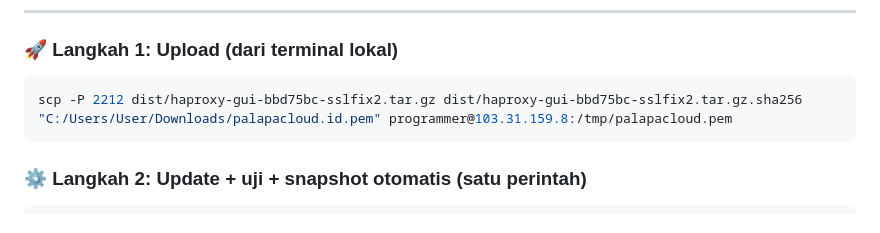
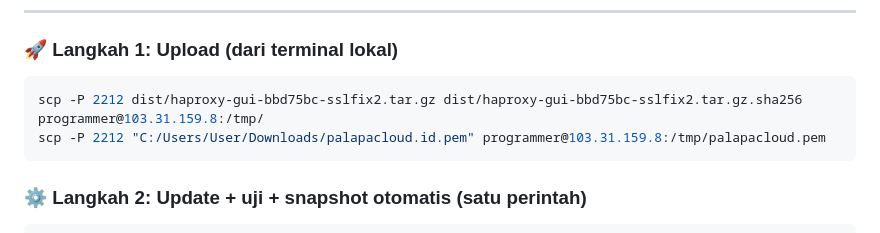
Before and after one commit to prarisbeta/WeaveLoad, a Markdown page: DEPLOY.md, the part around the change. GitHub-like rendering.

Commit message:
docs: upload the cert with a separate scp

````diff
--- a/DEPLOY.md
+++ b/DEPLOY.md
@@ -17,7 +17,8 @@ Rilis `bbd75bc-sslfix2`: perbaikan upload SSL (HTTP 500 pada hasil upload), pema
 ### 🚀 Langkah 1: Upload (dari terminal lokal)
 
 ```bash
-scp -P 2212 dist/haproxy-gui-bbd75bc-sslfix2.tar.gz dist/haproxy-gui-bbd75bc-sslfix2.tar.gz.sha256 "C:/Users/User/Downloads/palapacloud.id.pem" programmer@103.31.159.8:/tmp/palapacloud.pem
+scp -P 2212 dist/haproxy-gui-bbd75bc-sslfix2.tar.gz dist/haproxy-gui-bbd75bc-sslfix2.tar.gz.sha256 programmer@103.31.159.8:/tmp/
+scp -P 2212 "C:/Users/User/Downloads/palapacloud.id.pem" programmer@103.31.159.8:/tmp/palapacloud.pem
 ```
 
 ### ⚙️ Langkah 2: Update + uji + snapshot otomatis (satu perintah)
````
